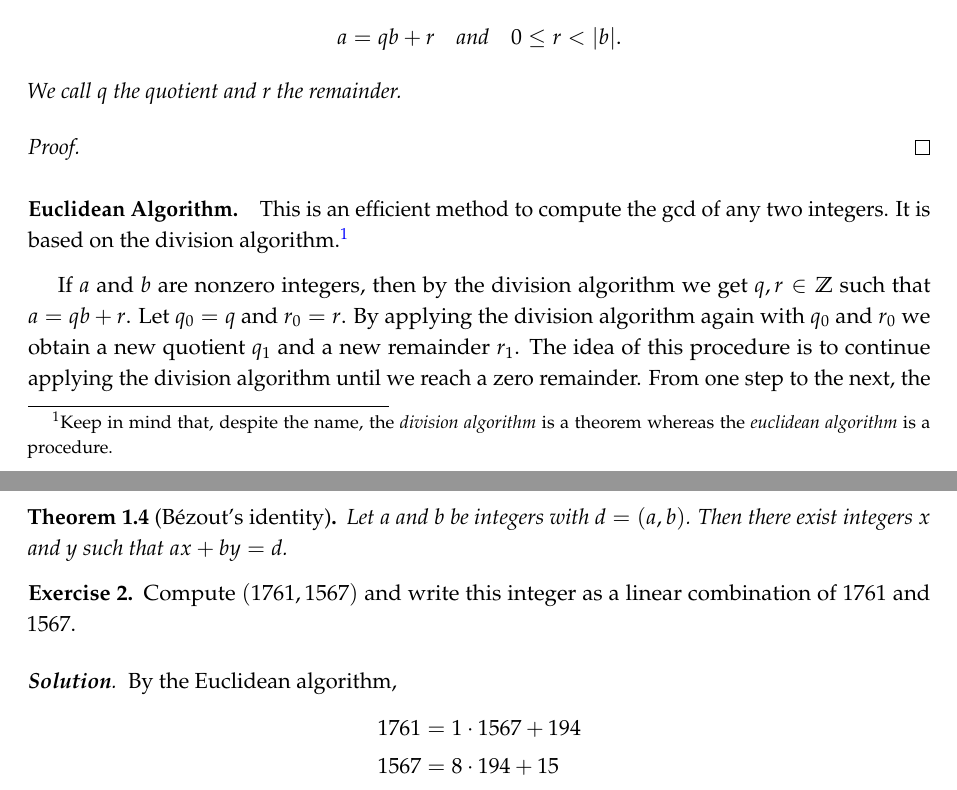
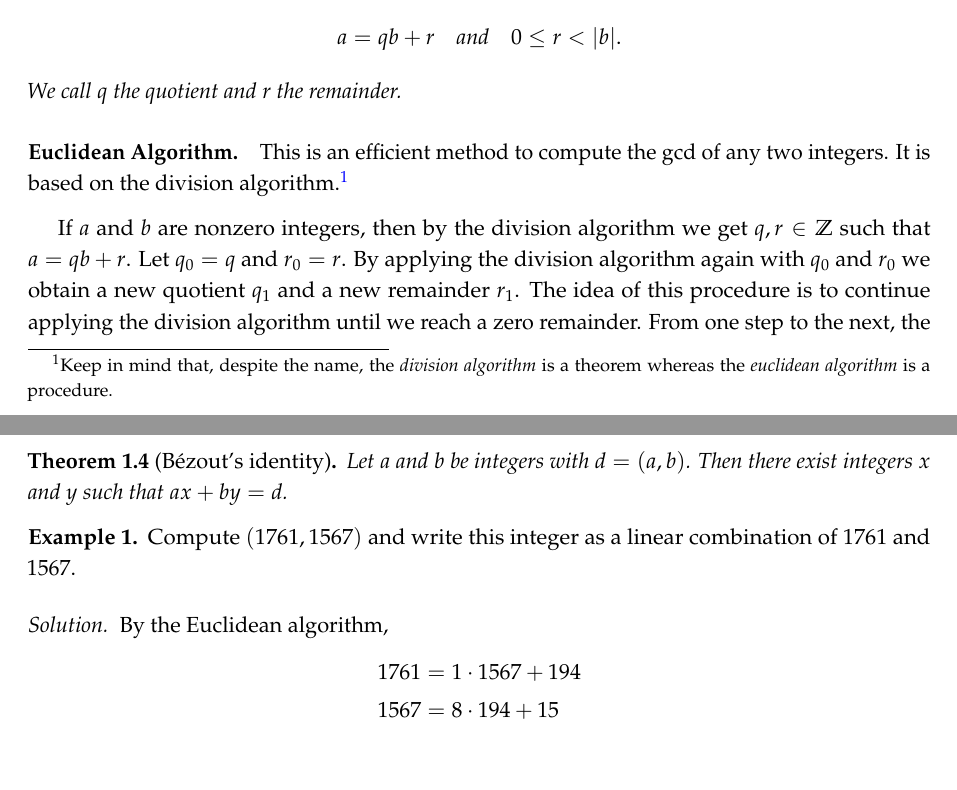
Before and after one commit to christian-chavez/algebra-notes, a LaTeX document (lesson01.tex, which reads preamble.tex): two parts of pages 1 and 2 of 5, joined at a grey line, cut so that both start at the same text, the shorter picture padded with empty space. Compiled offline with pdfLaTeX.

Commit message:
uploaded to overleaf

```diff
--- a/lesson01.tex
+++ b/lesson01.tex
@@ -52,10 +52,6 @@ Note the statement \(a\mid b\) is equivalent to \textit{\(b\) is a multiple of \
     We call \(q\) the quotient and \(r\) the remainder.
 \end{teo}
 
-\begin{proof}
-
-\end{proof}
-
 
 
 \paragraph{Euclidean Algorithm.} This is an efficient method to compute the gcd of any  two integers.
@@ -92,9 +88,9 @@ the greatest common divisor of two integers can be written as a linear combinati
     Let $a$ and $b$ be integers with $d=(a,b)$. Then there exist integers $x$ and $y$ such that $a x+b y=d$.
 \end{teo}
 
-\begin{eje}
+\begin{exa}
     Compute \((1761, 1567)\) and write this integer as a linear combination of \(1761\) and \(1567\).
-\end{eje}
+\end{exa}
 
 \begin{sol} By the Euclidean algorithm,
    \begin{align*}
--- a/preamble.tex
+++ b/preamble.tex
@@ -85,7 +85,7 @@
 \newtheorem{que}{Question}
 
 \newenvironment{sol}
-  {\begin{proof}[\textbf{Solution}]}
+  {\begin{proof}[\textit{Solution}]}
   {\end{proof}}
 
 \titlelabel{\thetitle.\quad}
```
Also changed, not shown: _temp/lesson01.pdf, lesson01.tex (7 more changed lines).
